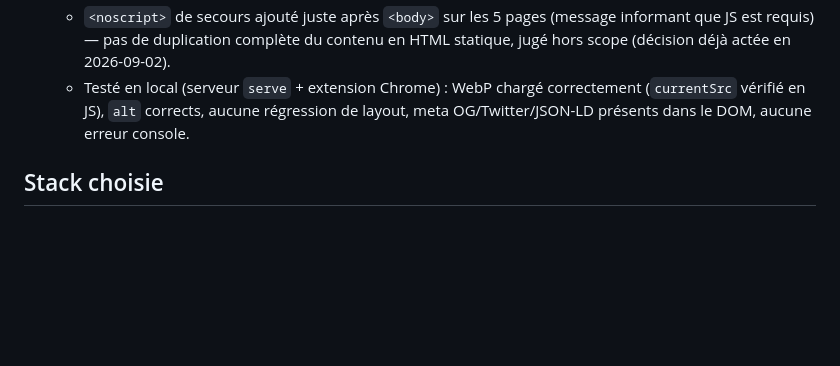
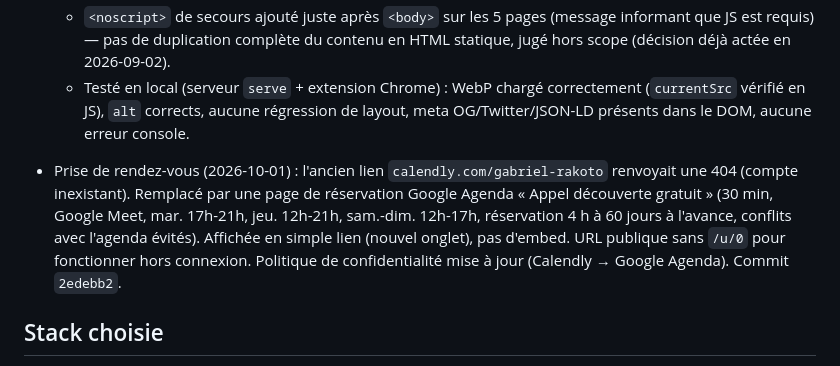
Before and after one commit to gabrielrakoto/portfolio-gabriel-rakoto, a Markdown page: PROJET.md, the part around the change. GitHub-like rendering; blank space fills up the shorter version.

Commit message:
Documente la page de réservation Google Agenda dans PROJET.md
Co-Authored-By: Claude Opus 5.5 <noreply@anthropic.com>

```diff
--- a/PROJET.md
+++ b/PROJET.md
@@ -28,6 +28,8 @@ peut-u créer un repo git hub pour ce portofolio je m'occupe de le publier sur v
   - `<noscript>` de secours ajouté juste après `<body>` sur les 5 pages (message informant que JS est requis) — pas de duplication complète du contenu en HTML statique, jugé hors scope (décision déjà actée en 2026-09-02).
   - Testé en local (serveur `serve` + extension Chrome) : WebP chargé correctement (`currentSrc` vérifié en JS), `alt` corrects, aucune régression de layout, meta OG/Twitter/JSON-LD présents dans le DOM, aucune erreur console.
 
+- Prise de rendez-vous (2026-10-01) : l'ancien lien `calendly.com/gabriel-rakoto` renvoyait une 404 (compte inexistant). Remplacé par une page de réservation Google Agenda « Appel découverte gratuit » (30 min, Google Meet, mar. 17h-21h, jeu. 12h-21h, sam.-dim. 12h-17h, réservation 4 h à 60 jours à l'avance, conflits avec l'agenda évités). Affichée en simple lien (nouvel onglet), pas d'embed. URL publique sans `/u/0` pour fonctionner hors connexion. Politique de confidentialité mise à jour (Calendly → Google Agenda). Commit `2edebb2`.
+
 ## Stack choisie
 
 HTML/CSS/JS vanilla statique — aucun framework, aucun build. Architecture **multi-pages** (une URL réelle par page) : `index.html` (accueil), `projets.html`, `services.html`, `contact.html`, `confidentialite.html`. Fichiers partagés : `css/style.css`, `js/data.js` (données + i18n FR/EN), `js/three-scene.js` (scène 3D hero, chargée uniquement sur `index.html`), `js/main.js` (i18n, animations, formulaire — plus de routage JS). Déployable tel quel sur Vercel, compatible migration future vers un VPS Hostinger.
```
